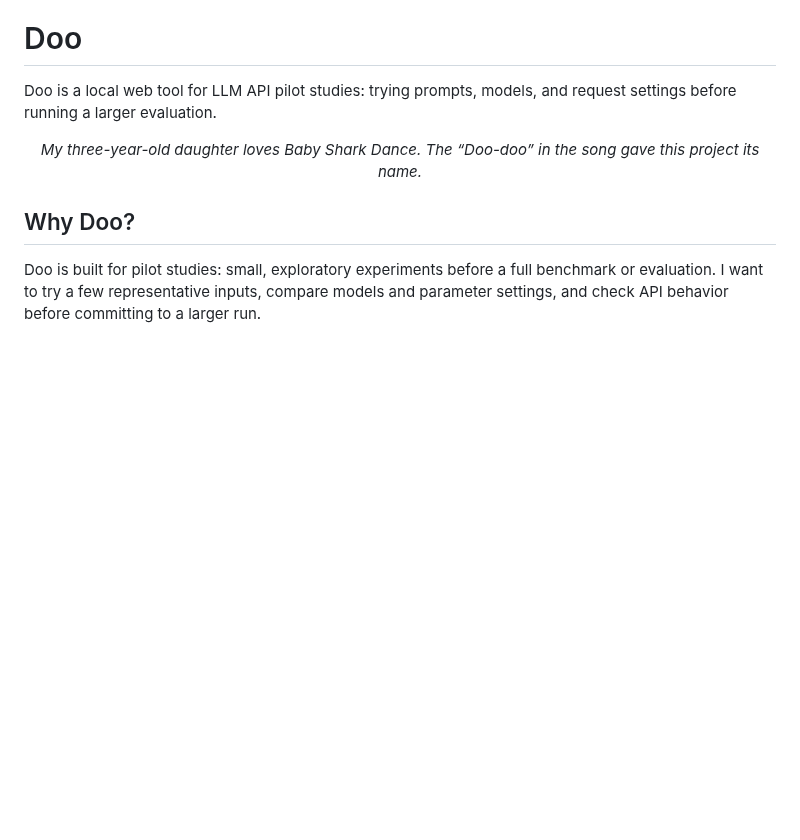
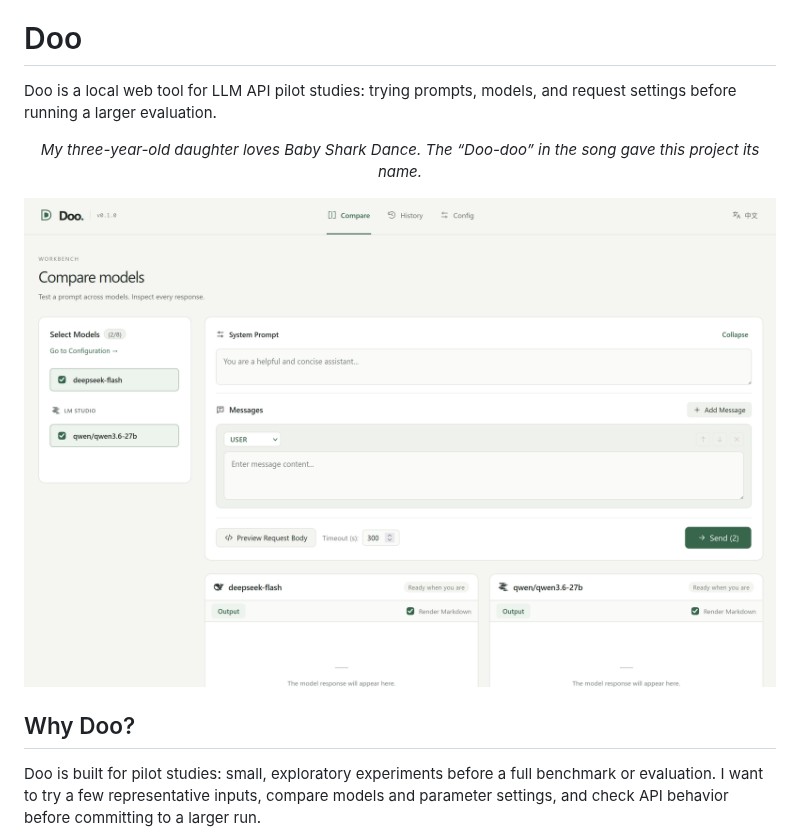
Before and after one commit to ChenZhongPu/Doo, a Markdown page: README.md, the part around the change. Rendered like a GitHub page; pictures changed too: screenshot.png (added); blank space fills up the shorter version.

Commit message:
add screenshot

```diff
--- a/README.md
+++ b/README.md
@@ -3,6 +3,8 @@
 Doo is a local web tool for LLM API pilot studies: trying prompts, models, and request settings before running a larger evaluation.
 
 <p align="center"><em>My three-year-old daughter loves Baby Shark Dance. The “Doo-doo” in the song gave this project its name.</em></p>
+
+![Doo model comparison interface](screenshot.png)
 
 ## Why Doo?
 
```
